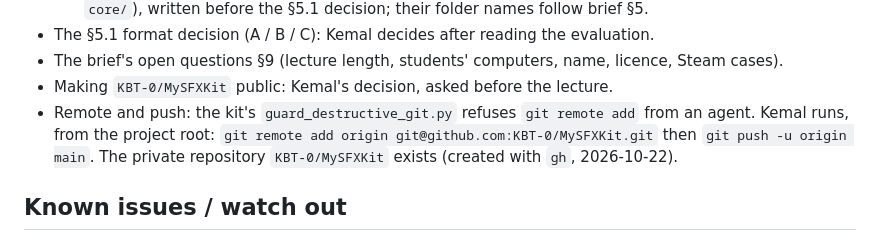
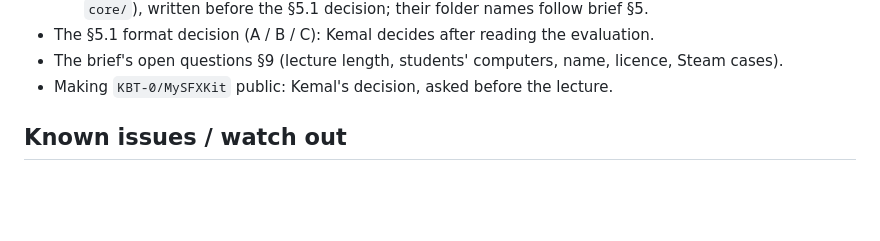
Before and after one commit to KBT-0/MySFXKit, a Markdown page: docs/STATE.md, the part around the change. Rendered like a GitHub page; blank space fills up the shorter version.

Commit message:
STATE: the remote is set and main is pushed; drop the closed item

```diff
--- a/docs/STATE.md
+++ b/docs/STATE.md
@@ -39,10 +39,6 @@ here; that meaning is a contract the gate does not check)
 - The §5.1 format decision (A / B / C): Kemal decides after reading the evaluation.
 - The brief's open questions §9 (lecture length, students' computers, name, licence, Steam cases).
 - Making `KBT-0/MySFXKit` public: Kemal's decision, asked before the lecture.
-- Remote and push: the kit's `guard_destructive_git.py` refuses `git remote add` from an
-  agent. Kemal runs, from the project root:
-  `git remote add origin git@github.com:KBT-0/MySFXKit.git` then `git push -u origin main`.
-  The private repository `KBT-0/MySFXKit` exists (created with `gh`, 2026-10-22).
 
 ## Known issues / watch out
 
```
